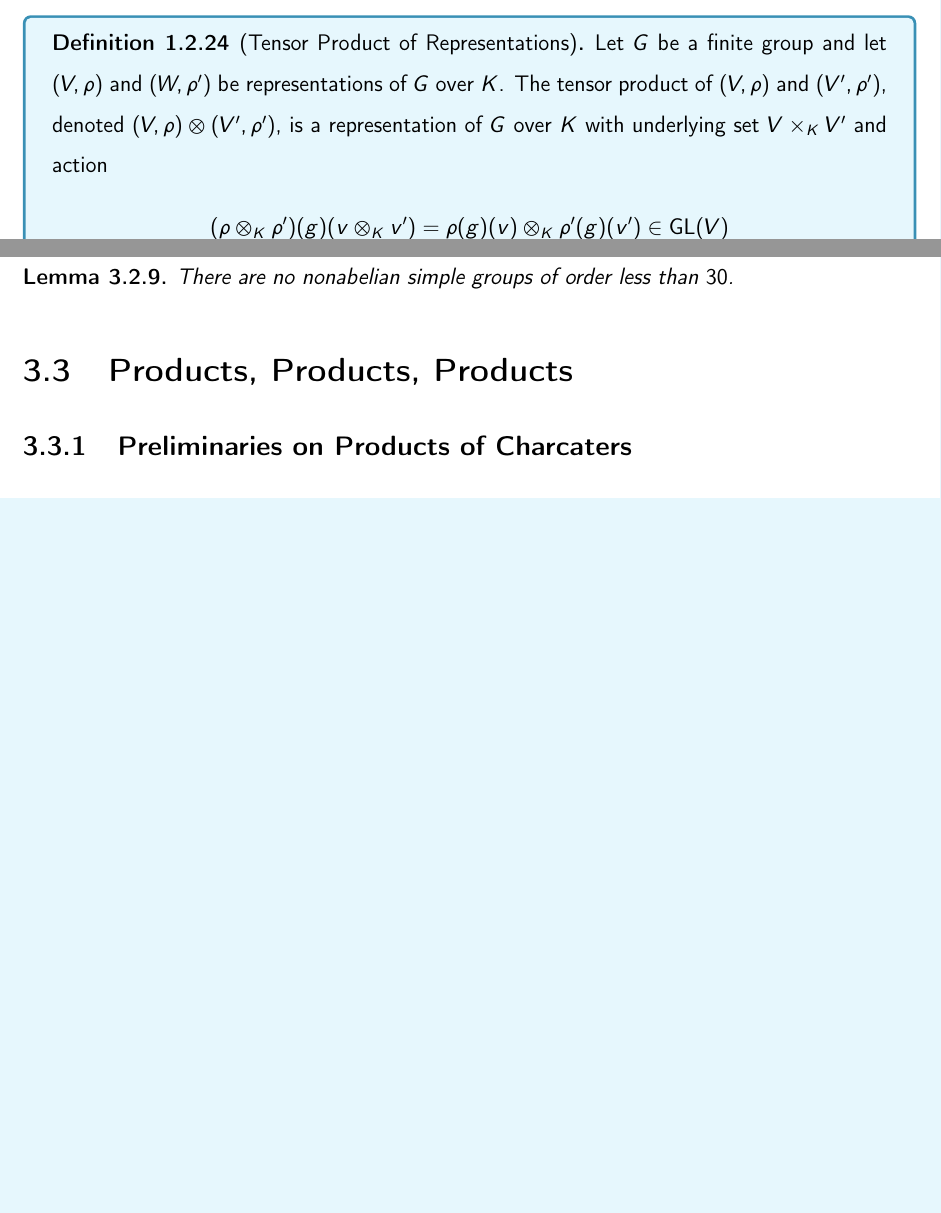
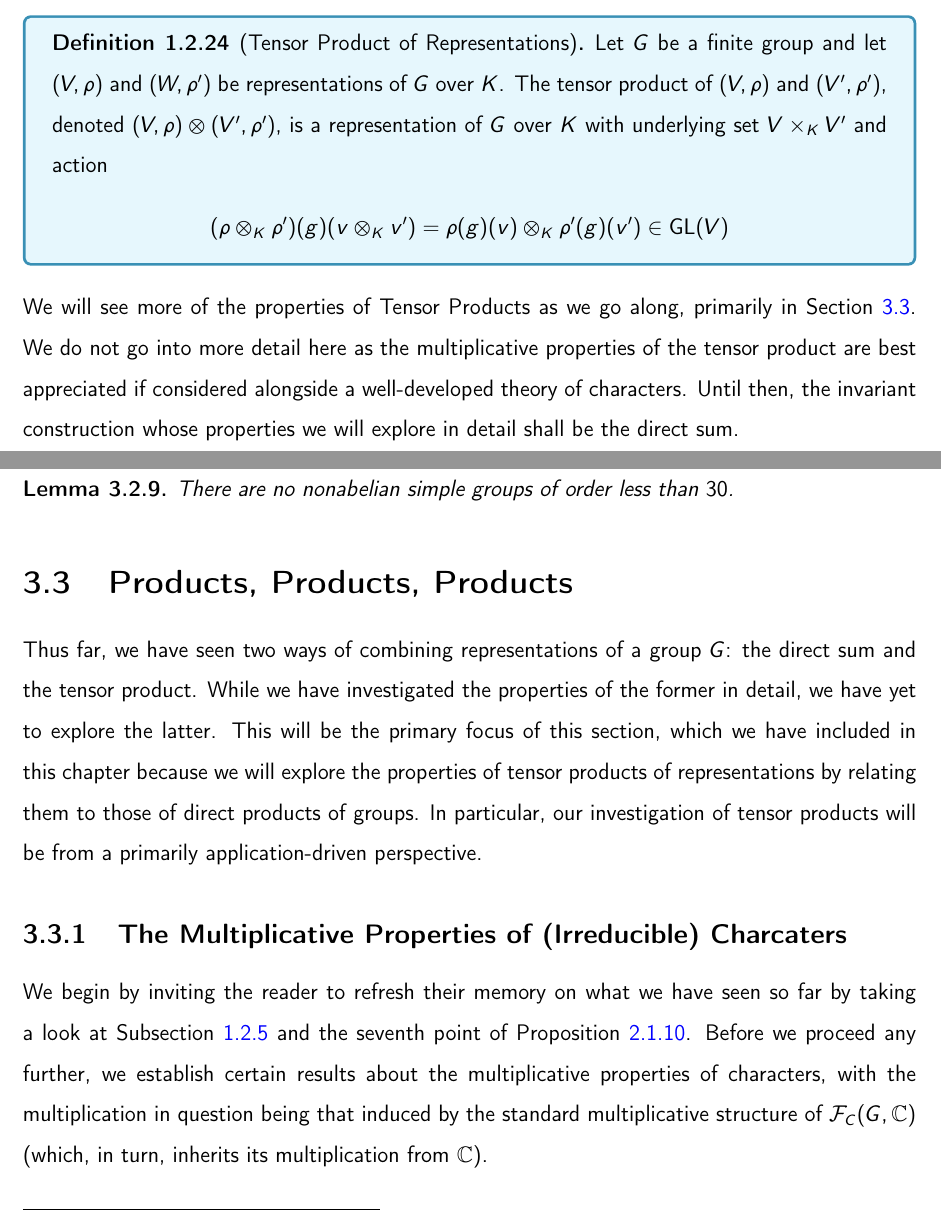
Before and after one commit to thefundamentaltheor3m/RepTheoryEPFL, a LaTeX thesis (main.tex, which reads Chapters/1_Intro/1_2_Constructions.tex, Chapters/3_App/3_3_Products.tex): two parts of pages 23 and 62 of 64, joined at a grey line, cut so that both start at the same text, the shorter picture padded with empty space. Compiled offline with pdfLaTeX.

Commit message:
Introductory paragraphs - section 3.3

```diff
--- a/Chapters/1_Intro/1_2_Constructions.tex
+++ b/Chapters/1_Intro/1_2_Constructions.tex
@@ -351,3 +351,5 @@ In similar fashion to Definition \ref{Ch1:Def:Dir_Sum_Reps}, we can extend this
         \parenth{\rho \otimes_K \rho'}\!\parenth{g}\!\parenth{v \otimes_K v'} &= \rho(g)(v) \otimes_K \rho'(g)(v') \in \GL{V}
     \end{align*}
 \end{boxdefinition}
+
+We will see more of the properties of Tensor Products as we go along, primarily in Section \ref{Ch3:Sec:Products}. We do not go into more detail here as the multiplicative properties of the tensor product are best appreciated if considered alongside a well-developed theory of characters. Until then, the invariant construction whose properties we will explore in detail shall be the direct sum.
--- a/Chapters/3_App/3_3_Products.tex
+++ b/Chapters/3_App/3_3_Products.tex
@@ -1,6 +1,10 @@
-\section{Products, Products, Products}
+\section{Products, Products, Products}\label{Ch3:Sec:Products}
 
-\subsection{Preliminaries on Products of Charcaters}
+Thus far, we have seen two ways of combining representations of a group $G$: the direct sum and the tensor product. While we have investigated the properties of the former in detail, we have yet to explore the latter. This will be the primary focus of this section, which we have included in this chapter because we will explore the properties of tensor products of representations by relating them to those of direct products of groups. In particular, our investigation of tensor products will be from a primarily application-driven perspective.
+
+\subsection{The Multiplicative Properties of (Irreducible) Charcaters}
+
+We begin by inviting the reader to refresh their memory on what we have seen so far by taking a look at Subsection \ref{Ch1:Subsec:Tensor_Prods} and the seventh point of Proposition \ref{Ch2:Prop:Bhv_Char}. Before we proceed any further, we establish certain results about the multiplicative properties of characters, with the multiplication in question being that induced by the standard multiplicative structure of $\FcGC$ (which, in turn, inherits its multiplication from $\C$).
 
 % TODO: Add all that stuff from after Theorem 2.1.17.
 
```
Also changed, not shown: TeX_Outputs/main.pdf, Chapters/1_Intro/1_2_Constructions.tex (2 more changed lines).
